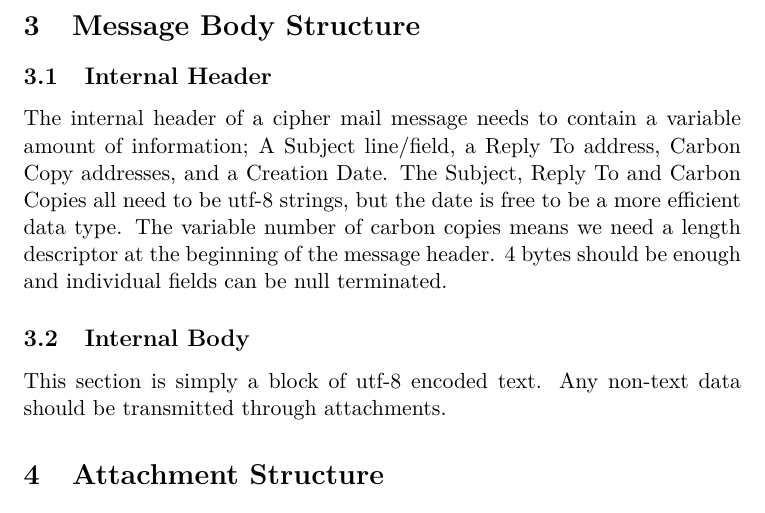
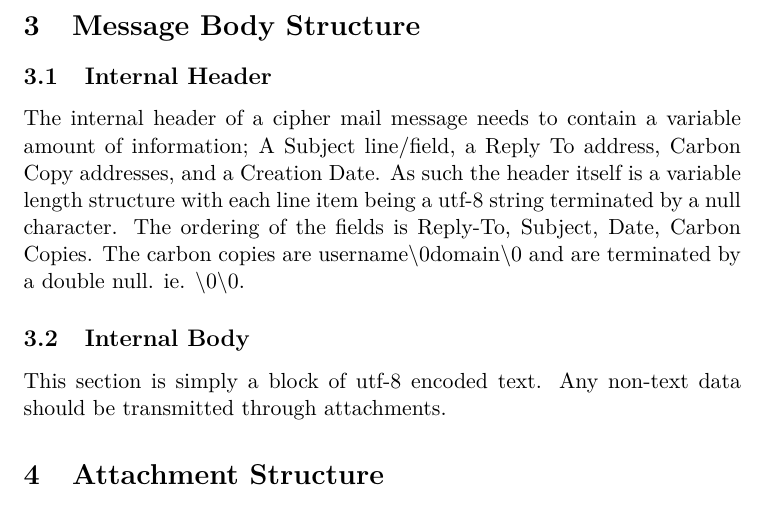
Before and after one commit to darakian/cmtp, a LaTeX document (docs/tex/Message_format.tex): part of page 4 of 4, cut so that both start at the same text. Compiled offline with pdfLaTeX.

Commit message:
Doc update

```diff
--- a/docs/tex/Message_format.tex
+++ b/docs/tex/Message_format.tex
@@ -61,7 +61,8 @@ The log is simply defined as a collection of line feed terminated, utf-8 message
 
 \section{Message Body Structure}
 \subsection{Internal Header}
-The internal header of a cipher mail message needs to contain a variable amount of information; A Subject line/field, a Reply To address, Carbon Copy addresses, and a Creation Date. The Subject, Reply To and Carbon Copies all need to be utf-8 strings, but the date is free to be a more efficient data type. The variable number of carbon copies means we need a length descriptor at the beginning of the message header. 4 bytes should be enough and individual fields can be null terminated.
+The internal header of a cipher mail message needs to contain a variable amount of information; A Subject line/field, a Reply To address, Carbon Copy addresses, and a Creation Date. As such the header itself is a variable length structure with each line item being a utf-8 string terminated by a null character. The ordering of the fields is Reply-To, Subject, Date, Carbon Copies. The carbon copies are {username}{\textbackslash 0}{domain}{\textbackslash 0} and are terminated by a double null. ie. {\textbackslash 0}{\textbackslash 0}.
+%Change to be subject, reply to, date, CC list terminated by a null string. No need for a 4 byte header header
 \subsection{Internal Body}
 This section is simply a block of utf-8 encoded text. Any non-text data should be transmitted through attachments.
 
```
Also changed, not shown: docs/tex/Interface.tex (+2 -0 lines), docs/Message_format.pdf.
